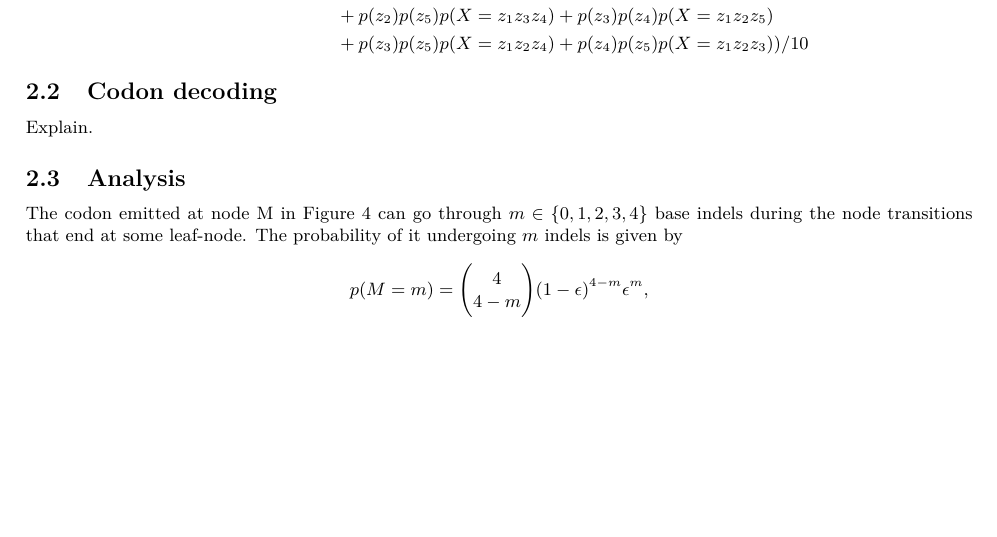
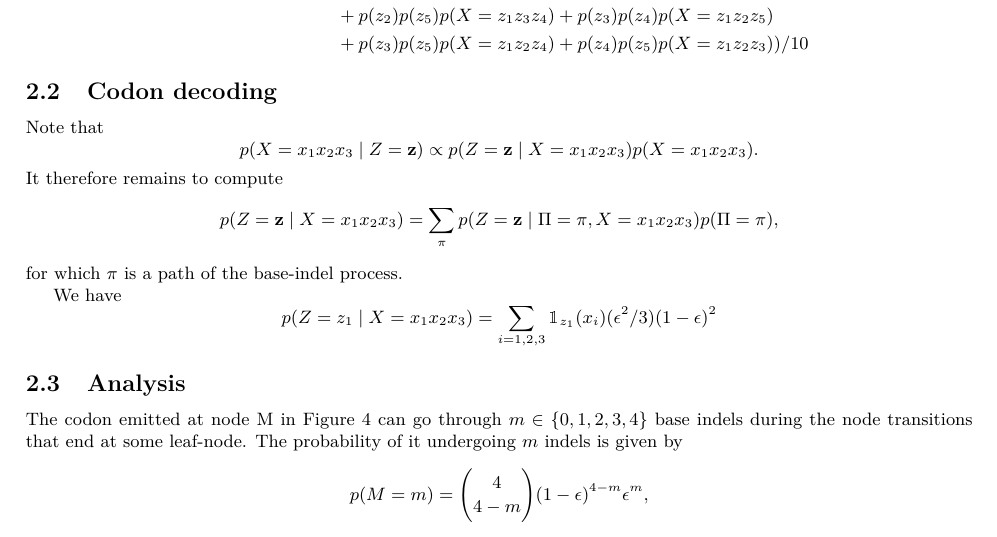
Before and after one commit to EBI-Metagenomics/protein-hmm, a LaTeX document (theory/main.tex, which reads theory/codon.tex): part of page 4 of 6, cut so that both start at the same text, the shorter picture padded with empty space. Compiled offline with XeLaTeX.

Commit message:
prepare to code for generating probs

```diff
--- a/theory/codon.tex
+++ b/theory/codon.tex
@@ -166,7 +166,20 @@ $p(X=x_1\s\s)=\sum_{x_2,x_3}p(X=x_1x_2x_3)$.
 
 \subsection{Codon decoding}
 
-Explain.
+Note that
+\begin{equation*}
+  p(X=x_1x_2x_3 \gv Z=\arr{z}) \propto p(Z=\arr{z} \gv X=x_1x_2x_3) p(X=x_1x_2x_3).
+\end{equation*}
+It therefore remains to compute
+\begin{equation*}
+  p(Z=\arr{z} \gv X=x_1x_2x_3) = \sum_{\pi}p(Z=\arr{z} \gv \Pi=\pi, X=x_1x_2x_3) p(\Pi=\pi),
+\end{equation*}
+for which $\pi$ is a path of the base-indel process.
+
+We have
+\begin{equation*}
+  p(Z=z_1 \gv X=x_1x_2x_3) = \sum_{i=1,2,3}\ind_{z_1}(x_i) (\eps^2/3)(1-\eps)^2
+\end{equation*}
 
 \subsection{Analysis}
 
--- a/theory/main.tex
+++ b/theory/main.tex
@@ -11,6 +11,7 @@
 \usepackage{rotating}
 \usepackage{subcaption}
 \usepackage{cleveref}
+\usepackage{bbm}
 
 \theoremstyle{definition}
 \newtheorem{example}{Example}[section]
@@ -40,6 +41,8 @@
 \newcommand*{\res}[1]{\mathtt{#1}}%
 \newcommand*{\state}[1]{\mathrm{#1}}%
 
+\newcommand{\ind}{\mathbbm{1}}
+
 \title{Protein HMM}
 \author{Danilo Horta}
 \date{August 2019}
```
Also changed, not shown: theory/model.tex (+0 -6 lines).
